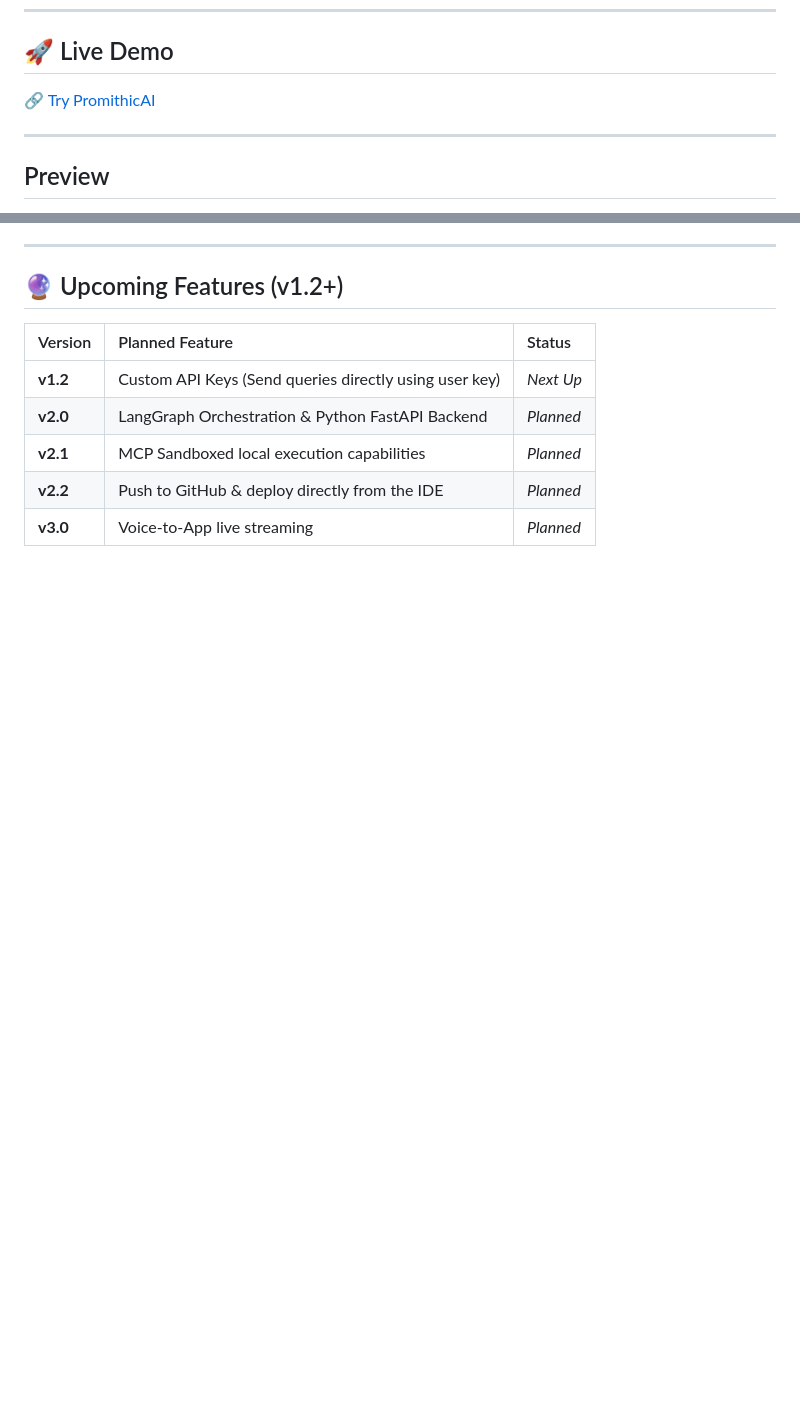
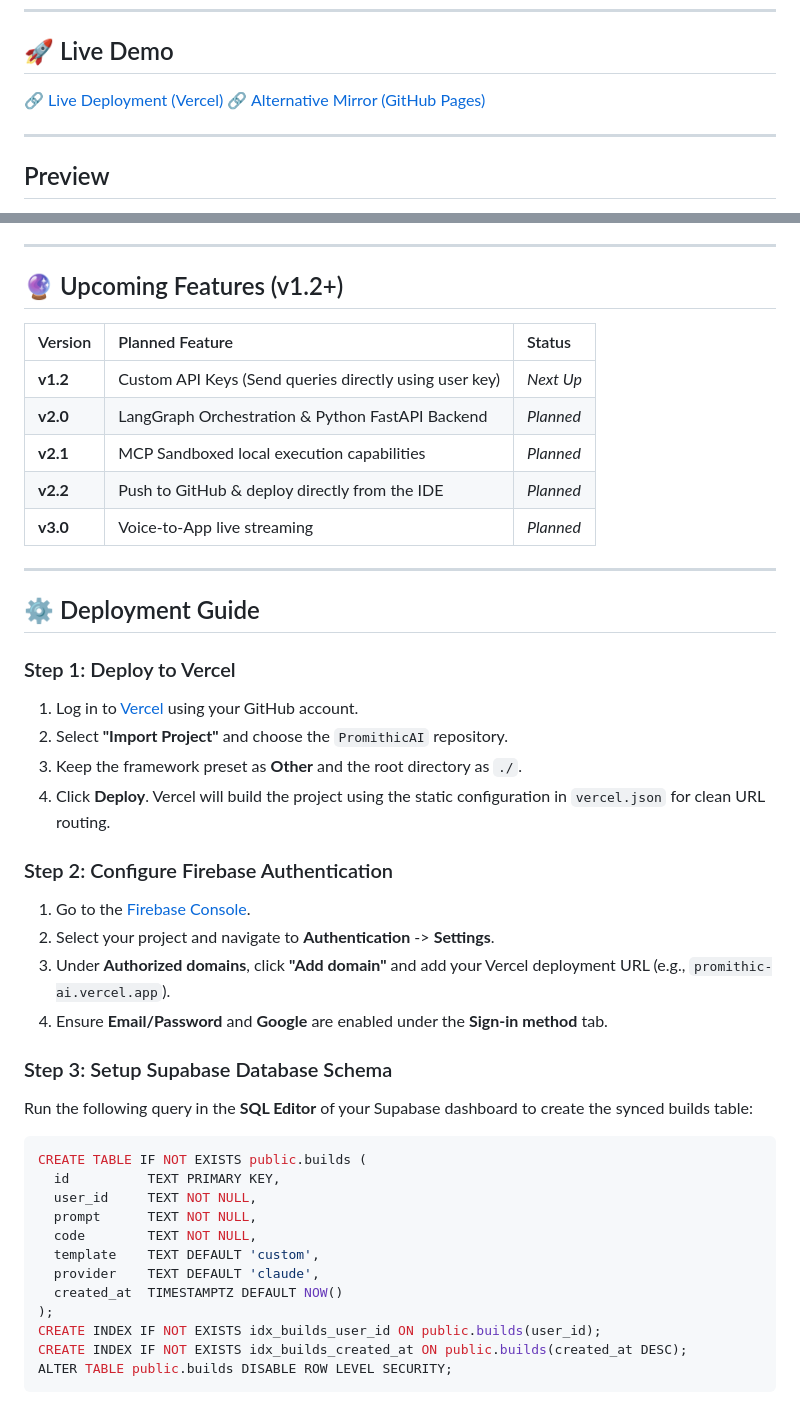
Before and after one commit to Shashwatss10/PromithicAI, a Markdown page: README.md, 2 parts joined by grey strips. Drawn GitHub-style; blank space fills up the shorter version.

Commit message:
docs: add vercel link and deployment guide to readme

````diff
--- a/README.md
+++ b/README.md
@@ -13,7 +13,8 @@ An interactive, premium web console simulating a **Multi-Agent AI Pipeline** tha
 
 ##  🚀 Live Demo
 
-🔗 [Try PromithicAI](https://shashwatss10.github.io/PromithicAI/)
+🔗 [Live Deployment (Vercel)](https://promithic-ai.vercel.app)
+🔗 [Alternative Mirror (GitHub Pages)](https://shashwatss10.github.io/PromithicAI/)
 
 ---
 
@@ -126,3 +127,37 @@ PromithicAI/
 | **v2.1** | MCP Sandboxed local execution capabilities | *Planned* |
 | **v2.2** | Push to GitHub & deploy directly from the IDE | *Planned* |
 | **v3.0** | Voice-to-App live streaming | *Planned* |
+
+---
+
+## ⚙️ Deployment Guide
+
+### Step 1: Deploy to Vercel
+1. Log in to [Vercel](https://vercel.com) using your GitHub account.
+2. Select **"Import Project"** and choose the `PromithicAI` repository.
+3. Keep the framework preset as **Other** and the root directory as `./`.
+4. Click **Deploy**. Vercel will build the project using the static configuration in `vercel.json` for clean URL routing.
+
+### Step 2: Configure Firebase Authentication
+1. Go to the [Firebase Console](https://console.firebase.google.com/).
+2. Select your project and navigate to **Authentication** -> **Settings**.
+3. Under **Authorized domains**, click **"Add domain"** and add your Vercel deployment URL (e.g., `promithic-ai.vercel.app`).
+4. Ensure **Email/Password** and **Google** are enabled under the **Sign-in method** tab.
+
+### Step 3: Setup Supabase Database Schema
+Run the following query in the **SQL Editor** of your Supabase dashboard to create the synced builds table:
+
+```sql
+CREATE TABLE IF NOT EXISTS public.builds (
+  id          TEXT PRIMARY KEY,
+  user_id     TEXT NOT NULL,
+  prompt      TEXT NOT NULL,
+  code        TEXT NOT NULL,
+  template    TEXT DEFAULT 'custom',
+  provider    TEXT DEFAULT 'claude',
+  created_at  TIMESTAMPTZ DEFAULT NOW()
+);
+CREATE INDEX IF NOT EXISTS idx_builds_user_id ON public.builds(user_id);
+CREATE INDEX IF NOT EXISTS idx_builds_created_at ON public.builds(created_at DESC);
+ALTER TABLE public.builds DISABLE ROW LEVEL SECURITY;
+```
````
